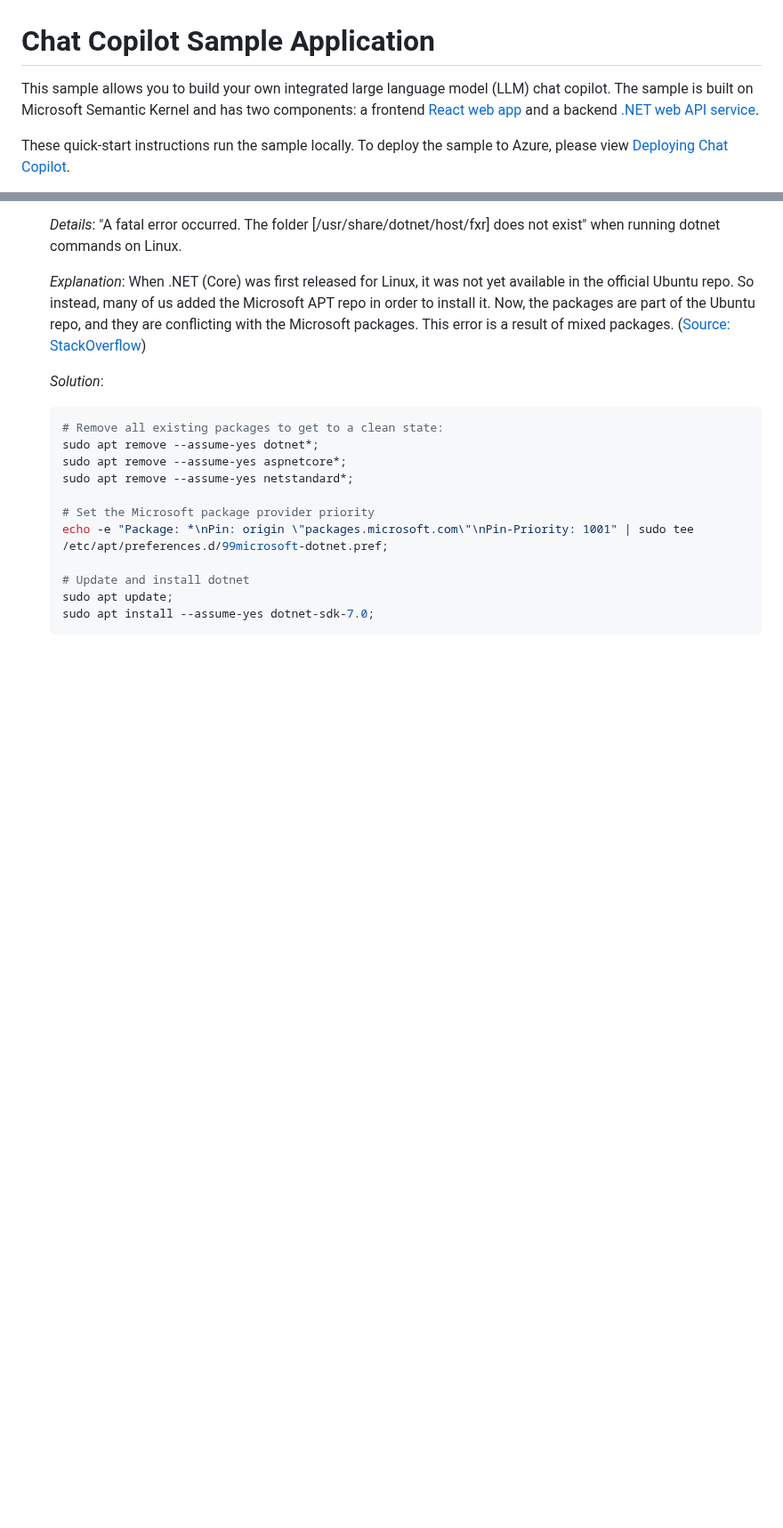
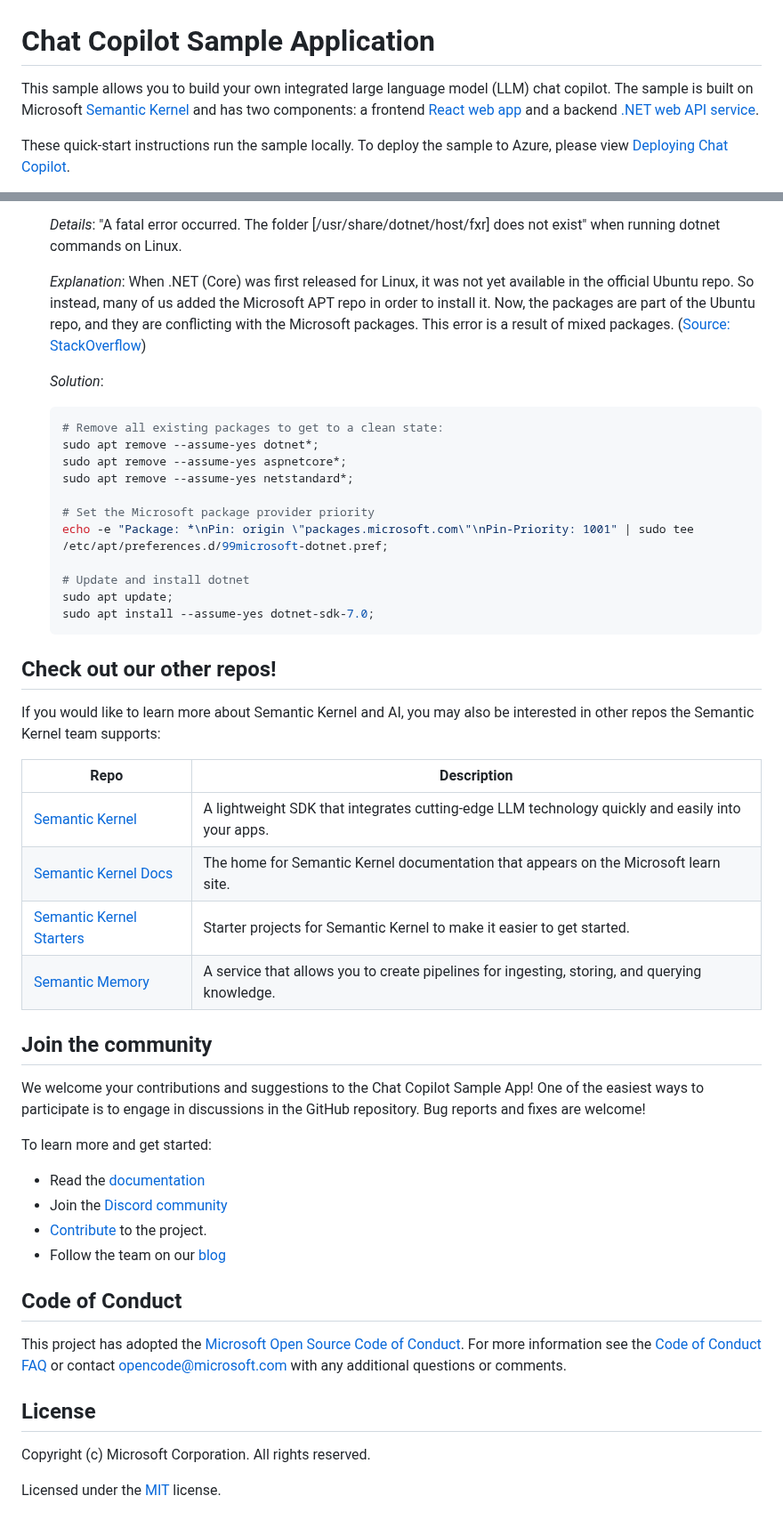
Before and after one commit to microsoft/chat-copilot, a Markdown page: README.md, 2 parts joined by grey strips. Shown at 89% size. Rendered like a GitHub page; blank space fills up the shorter version.

Commit message:
Add communitry sections to the main ReadMe

````diff
--- a/README.md
+++ b/README.md
@@ -1,6 +1,6 @@
 # Chat Copilot Sample Application
 
-This sample allows you to build your own integrated large language model (LLM) chat copilot. The sample is built on Microsoft Semantic Kernel and has two components: a frontend [React web app](./webapp/) and a backend [.NET web API service](./webapi/).
+This sample allows you to build your own integrated large language model (LLM) chat copilot. The sample is built on Microsoft [Semantic Kernel](https://github.com/microsoft/semantic-kernel) and has two components: a frontend [React web app](./webapp/) and a backend [.NET web API service](./webapi/).
 
 These quick-start instructions run the sample locally. To deploy the sample to Azure, please view [Deploying Chat Copilot](./scripts/deploy/README.md).
 
@@ -265,3 +265,42 @@ You will need the following items to run the sample:
    sudo apt update;
    sudo apt install --assume-yes dotnet-sdk-7.0;
    ```
+
+## Check out our other repos!
+
+If you would like to learn more about Semantic Kernel and AI, you may also be interested in other repos the Semantic Kernel team supports:
+
+| Repo                                                                              | Description                                                                                      |
+| --------------------------------------------------------------------------------- | ------------------------------------------------------------------------------------------------ |
+| [Semantic Kernel](https://github.com/microsoft/semantic-kernel)                   | A lightweight SDK that integrates cutting-edge LLM technology quickly and easily into your apps. |
+| [Semantic Kernel Docs](https://github.com/MicrosoftDocs/semantic-kernel-docs)     | The home for Semantic Kernel documentation that appears on the Microsoft learn site.             |
+| [Semantic Kernel Starters](https://github.com/microsoft/semantic-kernel-starters) | Starter projects for Semantic Kernel to make it easier to get started.                           |
+| [Semantic Memory](https://github.com/microsoft/semantic-memory)                   | A service that allows you to create pipelines for ingesting, storing, and querying knowledge.    |
+
+## Join the community
+
+We welcome your contributions and suggestions to the Chat Copilot Sample App! One of the easiest
+ways to participate is to engage in discussions in the GitHub repository.
+Bug reports and fixes are welcome!
+
+To learn more and get started:
+
+- Read the [documentation](https://learn.microsoft.com/en-us/semantic-kernel/chat-copilot/)
+- Join the [Discord community](https://aka.ms/SKDiscord)
+- [Contribute](CONTRIBUTING.md) to the project.
+- Follow the team on our [blog](https://aka.ms/sk/blog)
+
+## Code of Conduct
+
+This project has adopted the
+[Microsoft Open Source Code of Conduct](https://opensource.microsoft.com/codeofconduct/).
+For more information see the
+[Code of Conduct FAQ](https://opensource.microsoft.com/codeofconduct/faq/)
+or contact [opencode@microsoft.com](mailto:opencode@microsoft.com)
+with any additional questions or comments.
+
+## License
+
+Copyright (c) Microsoft Corporation. All rights reserved.
+
+Licensed under the [MIT](LICENSE) license.
````
Also changed, not shown: other parts of README.md (+6 -6 lines), webapi/README.md (+1 -1 lines).
